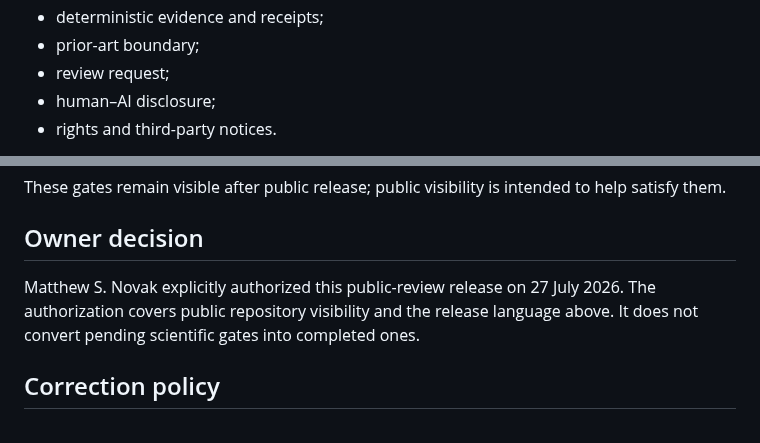
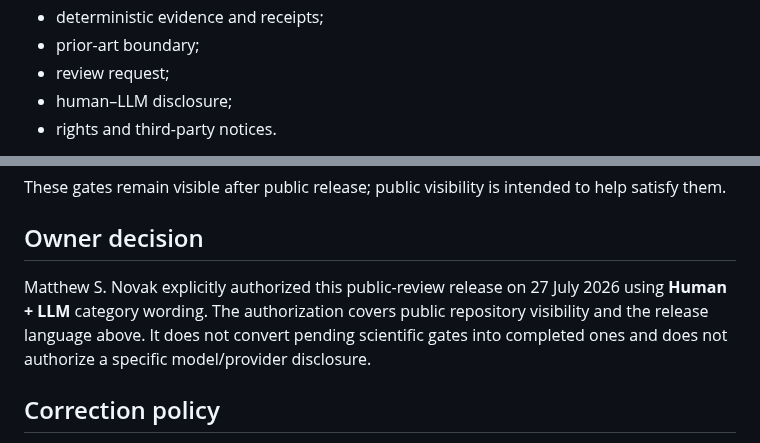
Before and after one commit to novakprotocol/N-Human-AI-Mathematics, a Markdown page: PUBLIC_REVIEW_RELEASE.md, 2 parts joined by grey strips. Rendered like a GitHub page.

```diff
--- a/PUBLIC_REVIEW_RELEASE.md
+++ b/PUBLIC_REVIEW_RELEASE.md
@@ -41,7 +43,7 @@ Included:
 - deterministic evidence and receipts;
 - prior-art boundary;
 - review request;
-- human–AI disclosure;
+- human–LLM disclosure;
 - rights and third-party notices.
 
 Established internal evidence includes two bounded public Lean build scopes: the base algebraic kernel and the principal coefficient classifications. The complete manuscript is not formally verified, and qualified external mathematical review remains pending.
@@ -119,7 +123,7 @@ These gates remain visible after public release; public visibility is intended t
 
 ## Owner decision
 
-Matthew S. Novak explicitly authorized this public-review release on 27 July 2026. The authorization covers public repository visibility and the release language above. It does not convert pending scientific gates into completed ones.
+Matthew S. Novak explicitly authorized this public-review release on 27 July 2026 using **Human + LLM** category wording. The authorization covers public repository visibility and the release language above. It does not convert pending scientific gates into completed ones and does not authorize a specific model/provider disclosure.
 
 ## Correction policy
 
```
Also changed, not shown: other parts of PUBLIC_REVIEW_RELEASE.md (+17 -13 lines).
